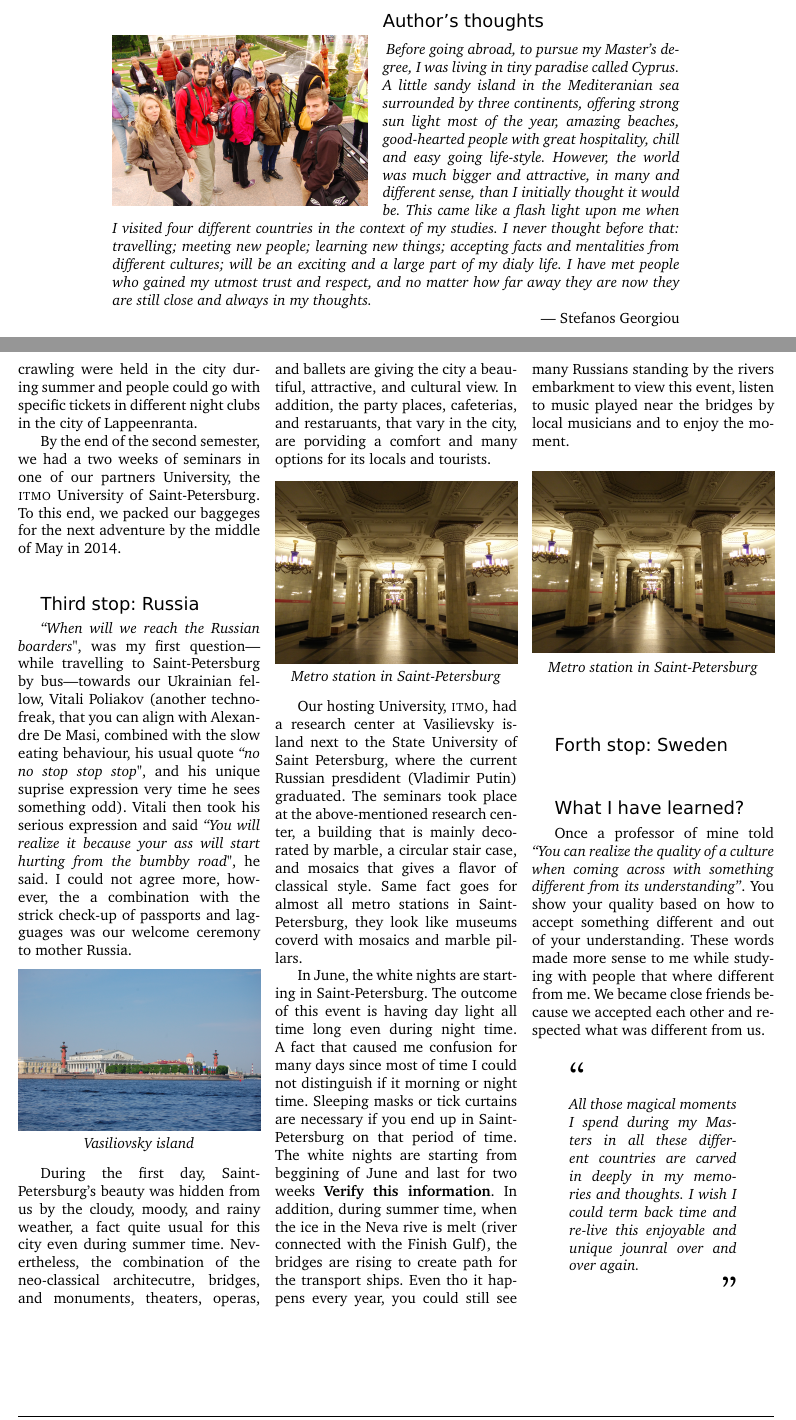
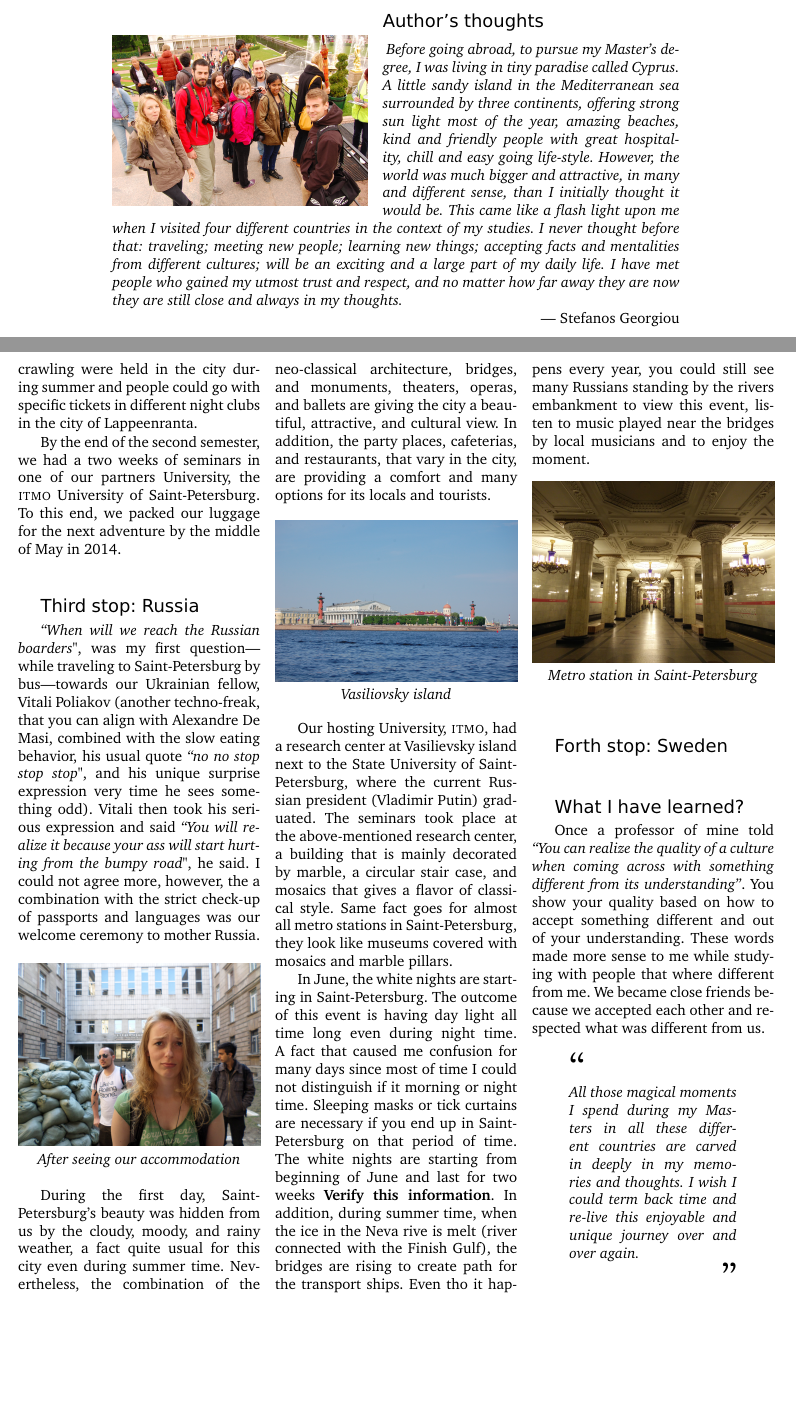
Before and after one commit to stefanos1316/my_blog, a LaTeX document (material/travelling/perccom/perccom.tex): two parts of pages 1 and 4 of 5, joined at a grey line, cut so that both start at the same text, the shorter picture padded with empty space. Compiled offline with pdfLaTeX.

Commit message:
Fixed many typos

```diff
--- a/material/travelling/perccom/perccom.tex
+++ b/material/travelling/perccom/perccom.tex
@@ -131,16 +131,16 @@
 %12345678901234567890123456789012345678901234567890123456789012345678901234567890
 Before going abroad, to pursue my Master's degree, I was living in tiny
 paradise called Cyprus.
-A little sandy island in the Mediteranian sea surrounded by three continents,
-offering strong sun light most of the year, amazing beaches, good-hearted people
+A little sandy island in the Mediterranean sea surrounded by three continents,
+offering strong sun light most of the year, amazing beaches, kind and friendly people
 with great hospitality, chill and easy going life-style.
 However, the world was much bigger and attractive, in many and different sense, than
 I initially thought it would be.
 This came like a flash light upon me when I visited four different countries
 in the context of my studies.
-I never thought before that: travelling; meeting new people; learning new things;
+I never thought before that: traveling; meeting new people; learning new things;
 accepting facts and mentalities from different cultures; will be an exciting and
-a large part of my dialy life.
+a large part of my daily life.
 I have met people who gained my utmost trust and respect, and no matter how far
 away they are now they are still close and always in my thoughts.
 }
@@ -428,7 +428,7 @@ could go with specific tickets in different night clubs in the city of Lappeenra
 %12345678901234567890123456789012345678901234567890123456789012345678901234567890
 By the end of the second semester, we had a two weeks of seminars in one of our
 partners University, the {\sc itmo} University of Saint-Petersburg.
-To this end, we packed our baggeges for the next adventure by the middle of May
+To this end, we packed our luggage for the next adventure by the middle of May
 in 2014.
 
 %-----------------------------------------------------------
@@ -437,14 +437,32 @@ in 2014.
 %
 %12345678901234567890123456789012345678901234567890123456789012345678901234567890
 \textit{``When will we reach the Russian boarders"}, was my first question---while
-travelling to Saint-Petersburg by bus---towards our Ukrainian fellow, Vitali Poliakov
+traveling to Saint-Petersburg by bus---towards our Ukrainian fellow, Vitali Poliakov
 (another techno-freak, that you can align with Alexandre De Masi, combined with
-the slow eating behaviour, his usual quote \textit{``no no stop stop stop"}, and
-his unique suprise expression very time he sees something odd).
+the slow eating behavior, his usual quote \textit{``no no stop stop stop"}, and
+his unique surprise expression very time he sees something odd).
 Vitali then took his serious expression and said \textit{``You will realize it
-	because your ass will start hurting from the bumbby road"}, he said.
-I could not agree more, however, the a combination with the strick check-up of
-passports and lagguages was our welcome ceremony to mother Russia.
+	because your ass will start hurting from the bumpy road"}, he said.
+I could not agree more, however, the a combination with the strict check-up of
+passports and languages was our welcome ceremony to mother Russia.
+
+
+\begin{center}
+	\includegraphics[width=0.32\textwidth]{media/accommodation_in_spb.jpg}
+	\par\textit{After seeing our accommodation}
+\end{center}
+
+
+%12345678901234567890123456789012345678901234567890123456789012345678901234567890
+During the first day, Saint-Petersburg's beauty was hidden from us by the cloudy,
+moody, and rainy weather, a fact quite usual for this city even during summer time.
+Nevertheless, the combination of the neo-classical architecture, bridges, and
+monuments, theaters, operas, and ballets are giving the city a beautiful, attractive,
+and cultural view.
+In addition, the party places, cafeterias, and restaurants, that vary in the
+city, are providing a comfort and many options for its locals and tourists.
+
+%12345678901234567890123456789012345678901234567890123456789012345678901234567890
 
 
 \begin{center}
@@ -454,30 +472,14 @@ passports and lagguages was our welcome ceremony to mother Russia.
 
 
 %12345678901234567890123456789012345678901234567890123456789012345678901234567890
-During the first day, Saint-Petersburg's beauty was hidden from us by the cloudy,
-moody, and rainy weather, a fact quite usual for this city even during summer time.
-Nevertheless, the combination of the neo-classical architecutre, bridges, and
-monuments, theaters, operas, and ballets are giving the city a beautiful, attractive,
-and cultural view.
-In addition, the party places, cafeterias, and restaruants, that vary in the
-city, are porviding a comfort and many options for its locals and tourists.
-
-
-\begin{center}
-	\includegraphics[width=0.32\textwidth]{media/spb_metro_station.jpg}
-	\par\textit{Metro station in Saint-Petersburg}
-\end{center}
-
-
-%12345678901234567890123456789012345678901234567890123456789012345678901234567890
 Our hosting University, {\sc itmo}, had a research center at Vasilievsky island
-next to the State University of Saint Petersburg, where the current Russian
-presdident (Vladimir Putin) graduated.
+next to the State University of Saint-Petersburg, where the current Russian
+president (Vladimir Putin) graduated.
 The seminars took place at the above-mentioned research center, a building that
 is mainly decorated by marble, a circular stair case,
 and mosaics that gives a flavor of classical style.
 Same fact goes for almost all metro stations in Saint-Petersburg, they look like
-museums coverd with mosaics and marble pillars.
+museums covered with mosaics and marble pillars.
 
 
 %12345678901234567890123456789012345678901234567890123456789012345678901234567890
@@ -488,18 +490,14 @@ A fact that caused me confusion for many days since most of time I could not
 distinguish if it morning or night time.
 Sleeping masks or tick curtains are necessary if you end up in Saint-Petersburg
 on that period of time.
-The white nights are starting from beggining of June and last for two weeks
+The white nights are starting from beginning of June and last for two weeks
 \textbf{Verify this information}.
 In addition, during summer time, when the ice in the Neva rive is melt (river
 connected with the Finish Gulf), the bridges are rising to create path for the
 transport ships.
 Even tho it happens every year, you could still see many Russians standing by the
-rivers embarkment to view this event, listen to music played near the bridges by
+rivers embankment to view this event, listen to music played near the bridges by
 local musicians and to enjoy the moment.
-
-
-%12345678901234567890123456789012345678901234567890123456789012345678901234567890
-% Talk about the
 
 
 \begin{center}
@@ -546,7 +544,7 @@ different from us.
 	Masters in all these different countries are carved in deeply in my
 	memories and thoughts.
 	I wish I could term back time and re-live this enjoyable and unique
-	jounral over and over again.
+	journey over and over again.
 }
 
 \hfill{\Huge''}
```
Also changed, not shown: material/travelling/perccom/media/accommodation_in_spb.jpg (added), material/travelling/perccom/perccom.tex (82 more changed lines).
